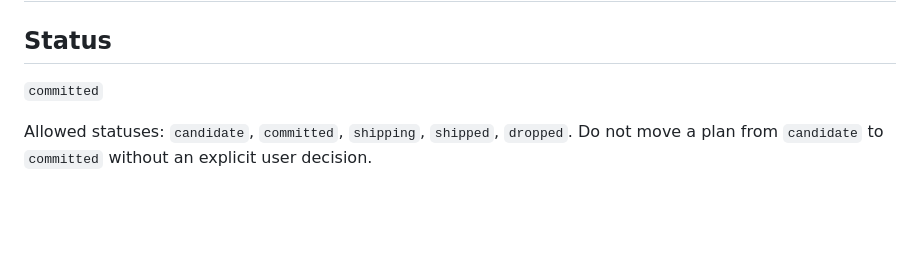
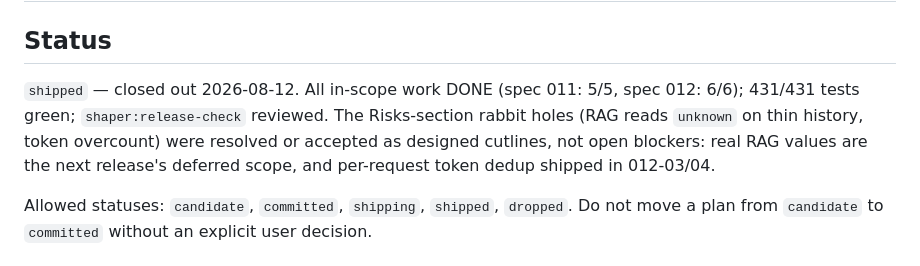
Before and after one commit to ramboz/gauge, a Markdown page: docs/releases/manager-dashboard-local-data.md, the part around the change. GitHub-like rendering; blank space fills up the shorter version.

Commit message:
docs(releases): ship local-data release, commit thin-client release
manager-dashboard-local-data → shipped: all in-scope work DONE (spec 011
5/5, spec 012 6/6), 431/431 tests green, shaper:release-check reviewed. The
Risks-section rabbit holes were resolved or accepted as designed cutlines,
not open blockers.

thin-client-and-central-collection → committed by explicit owner decision,
the next milestone (deadline 2026-08-28).

Co-Authored-By: Claude Opus 4.8 <noreply@anthropic.com>

```diff
--- a/docs/releases/manager-dashboard-local-data.md
+++ b/docs/releases/manager-dashboard-local-data.md
@@ -2,7 +2,12 @@
 
 ## Status
 
-`committed`
+`shipped` — closed out 2026-08-12. All in-scope work DONE (spec 011: 5/5,
+spec 012: 6/6); 431/431 tests green; `shaper:release-check` reviewed. The
+Risks-section rabbit holes (RAG reads `unknown` on thin history, token
+overcount) were resolved or accepted as designed cutlines, not open blockers:
+real RAG values are the next release's deferred scope, and per-request token
+dedup shipped in 012-03/04.
 
 Allowed statuses: `candidate`, `committed`, `shipping`, `shipped`, `dropped`.
 Do not move a plan from `candidate` to `committed` without an explicit user decision.
```
Also changed, not shown: docs/releases/thin-client-and-central-collection.md (+2 -1 lines).
